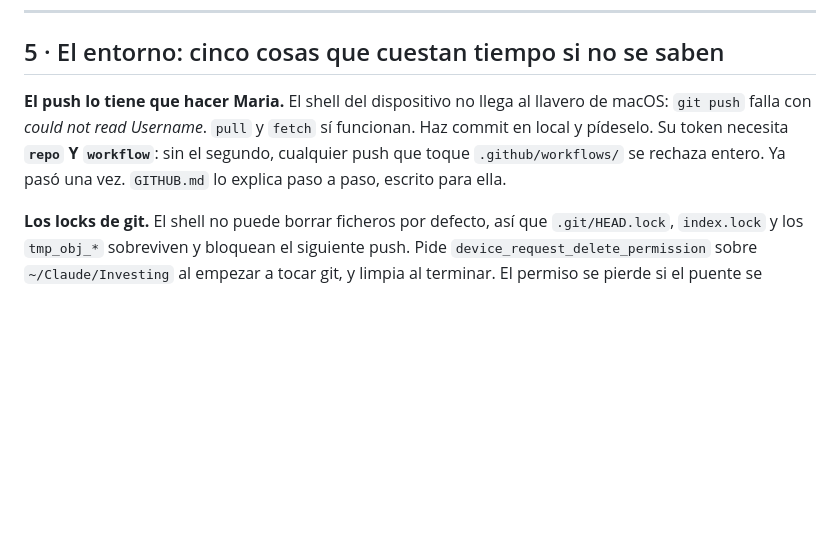
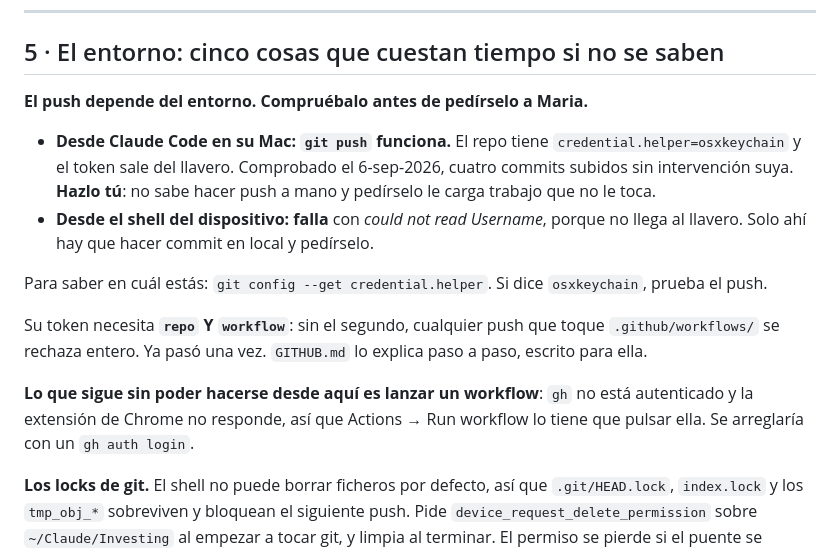
Before and after one commit to maria-corbeira/portfolio-dashboard, a Markdown page: HANDOFF.md, the part around the change. Drawn GitHub-style; blank space fills up the shorter version.

Commit message:
HANDOFF: el push si funciona desde el Mac, hazlo tu
credential.helper=osxkeychain y el token sale del llavero. Comprobado con cuatro
commits el 6-sep-2026. Lo que falla es el shell del dispositivo, no este entorno.
Maria no sabe hacer push a mano: no hay que pedirselo si se puede hacer.

Lanzar workflows sigue sin poder hacerse: gh sin autenticar.

Co-Authored-By: Claude Opus 5 <noreply@anthropic.com>

```diff
--- a/HANDOFF.md
+++ b/HANDOFF.md
@@ -210,11 +210,25 @@ sección 5, y por el mismo motivo.
 
 ## 5 · El entorno: cinco cosas que cuestan tiempo si no se saben
 
-**El push lo tiene que hacer Maria.** El shell del dispositivo no llega al llavero de
-macOS: `git push` falla con *could not read Username*. `pull` y `fetch` sí funcionan. Haz
-commit en local y pídeselo. Su token necesita **`repo` Y `workflow`**: sin el segundo,
-cualquier push que toque `.github/workflows/` se rechaza entero. Ya pasó una vez.
-`GITHUB.md` lo explica paso a paso, escrito para ella.
+**El push depende del entorno. Compruébalo antes de pedírselo a Maria.**
+
+- **Desde Claude Code en su Mac: `git push` funciona.** El repo tiene
+  `credential.helper=osxkeychain` y el token sale del llavero. Comprobado el 6-sep-2026,
+  cuatro commits subidos sin intervención suya. **Hazlo tú**: no sabe hacer push a mano y
+  pedírselo le carga trabajo que no le toca.
+- **Desde el shell del dispositivo: falla** con *could not read Username*, porque no llega
+  al llavero. Solo ahí hay que hacer commit en local y pedírselo.
+
+Para saber en cuál estás: `git config --get credential.helper`. Si dice `osxkeychain`,
+prueba el push.
+
+Su token necesita **`repo` Y `workflow`**: sin el segundo, cualquier push que toque
+`.github/workflows/` se rechaza entero. Ya pasó una vez. `GITHUB.md` lo explica paso a
+paso, escrito para ella.
+
+**Lo que sigue sin poder hacerse desde aquí es lanzar un workflow**: `gh` no está
+autenticado y la extensión de Chrome no responde, así que Actions → Run workflow lo tiene
+que pulsar ella. Se arreglaría con un `gh auth login`.
 
 **Los locks de git.** El shell no puede borrar ficheros por defecto, así que
 `.git/HEAD.lock`, `index.lock` y los `tmp_obj_*` sobreviven y bloquean el siguiente push.
```
